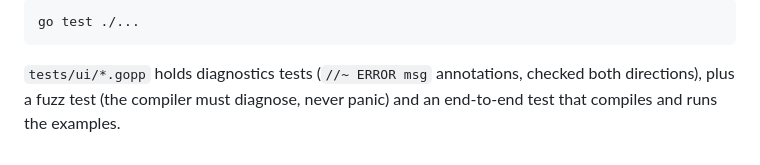
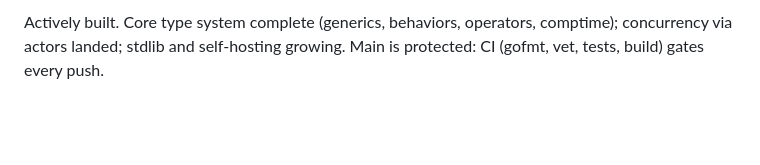
Before and after one commit to lantos1618/gopp, a Markdown page: README.md, the part around one of its changes. GitHub-like rendering; blank space fills up the shorter version.

Commit message:
README: rewrite for the current language (actors, behaviors, comptime, tooling)

````diff
--- a/README.md
+++ b/README.md
@@ -143,8 +143,5 @@ Same goes for `go vet`, delve, pprof — point them at `gopp-out`.
 
-```
-go test ./...
-```
-
-`tests/ui/*.gopp` holds diagnostics tests (`//~ ERROR msg` annotations,
-checked both directions), plus a fuzz test (the compiler must diagnose,
-never panic) and an end-to-end test that compiles and runs the examples.
+Actively built. Core type system complete (generics, behaviors,
+operators, comptime); concurrency via actors landed; stdlib and
+self-hosting growing. Main is protected: CI (gofmt, vet, tests, build)
+gates every push.
````
Also changed, not shown: other parts of README.md (+112 -112 lines).
